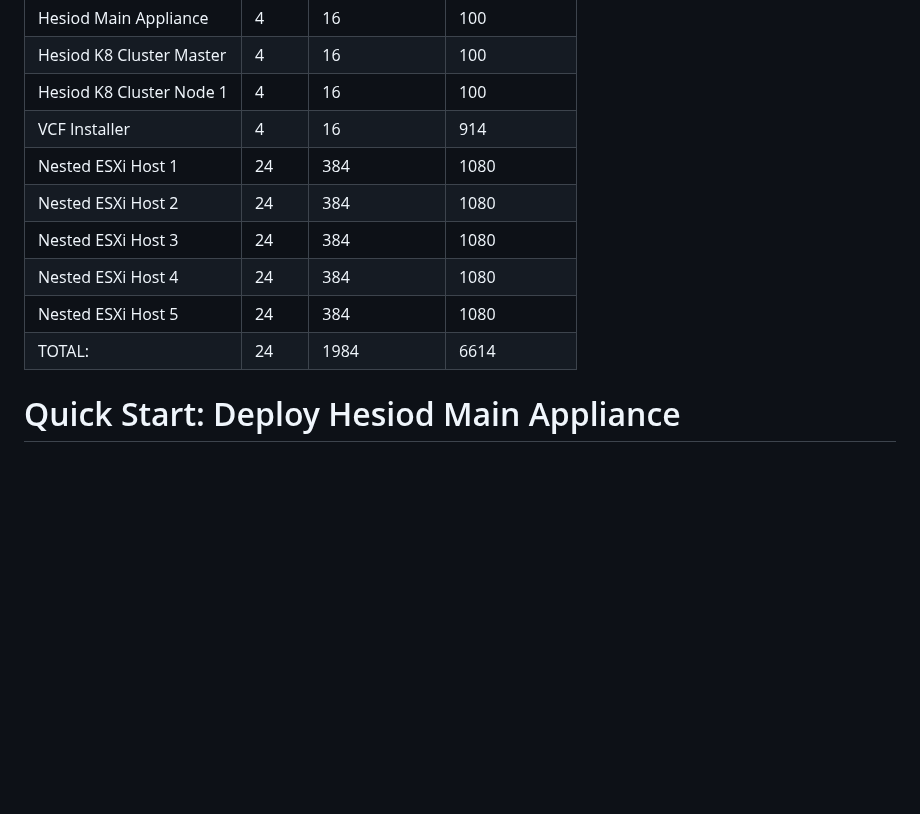
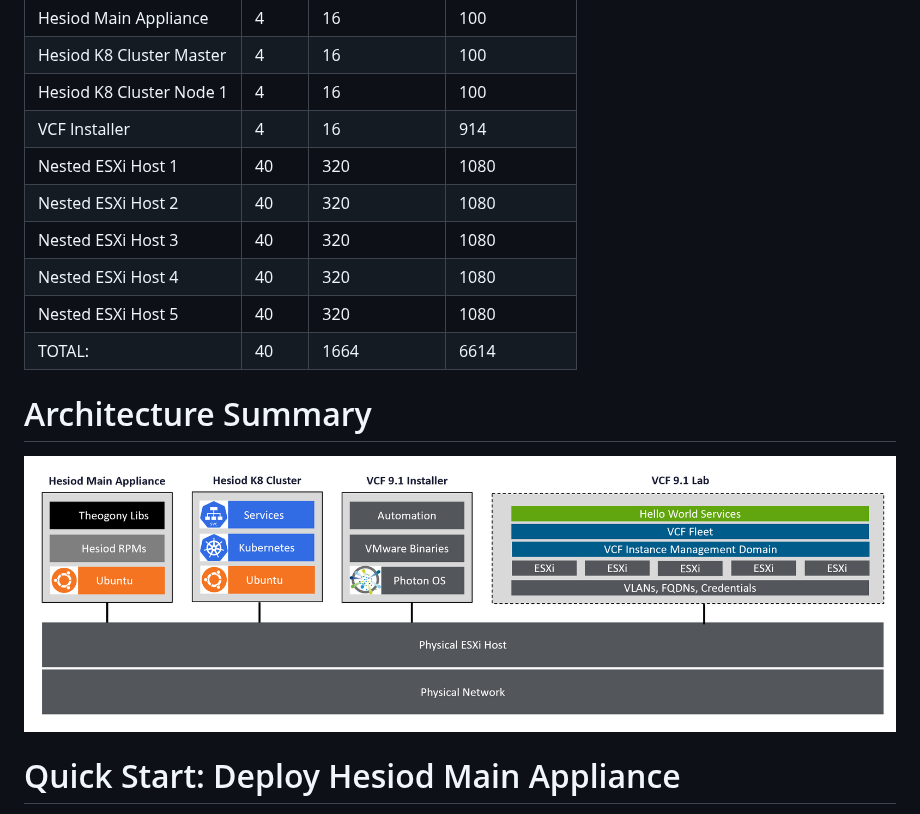
Before and after one commit to boconnor2017/hesiod-theogony, a Markdown page: README.md, the part around the change. Drawn GitHub-style; pictures changed too: img_lib/architecture_summary.png (added); blank space fills up the shorter version.

```diff
--- a/README.md
+++ b/README.md
@@ -17,12 +17,15 @@ This is a branch from Project Hesiod: https://github.com/boconnor2017/hesiod. **
 | Hesiod K8 Cluster Master | 4    | 16           | 100           |
 | Hesiod K8 Cluster Node 1 | 4    | 16           | 100           |
 | VCF Installer            | 4    | 16           | 914           |
-| Nested ESXi Host 1       | 24   | 384          | 1080          |
-| Nested ESXi Host 2       | 24   | 384          | 1080          |
-| Nested ESXi Host 3       | 24   | 384          | 1080          |
-| Nested ESXi Host 4       | 24   | 384          | 1080          |
-| Nested ESXi Host 5       | 24   | 384          | 1080          |
-| TOTAL:                   | 24   | 1984         | 6614          |
+| Nested ESXi Host 1       | 40   | 320          | 1080          |
+| Nested ESXi Host 2       | 40   | 320          | 1080          |
+| Nested ESXi Host 3       | 40   | 320          | 1080          |
+| Nested ESXi Host 4       | 40   | 320          | 1080          |
+| Nested ESXi Host 5       | 40   | 320          | 1080          |
+| TOTAL:                   | 40   | 1664         | 6614          |
+
+# Architecture Summary
+![img02](img_lib/architecture_summary.png)
 
 # Quick Start: Deploy Hesiod Main Appliance
 Step 1: Deploy Ubuntu 64-bit Server with OpenSSH enabled. Login to the OS with SSH using defined username and password.
```
Also changed, not shown: 5 other files.
